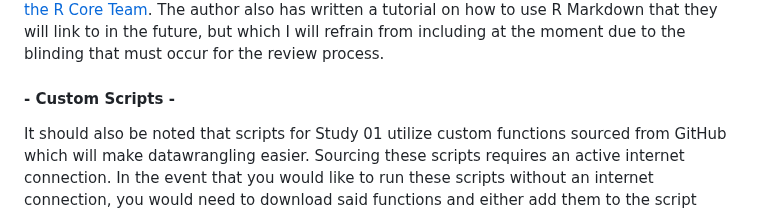
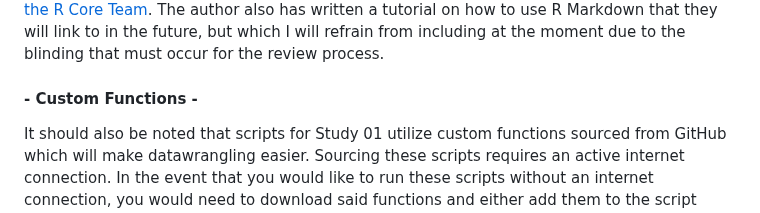
Before and after one commit to Wjpmitchell3/fright_night_study, a Markdown page: README.md, the part around the change. Drawn GitHub-style.

````diff
--- a/README.md
+++ b/README.md
@@ -20,5 +20,5 @@ The scripts directory is likely the most interesting to folks, I'd assume. I'd n
 #### - File Formatting -
 It should be noted that I'd opted to format each script as an R Markdown file (.RMD) rather than a vanilla R script (.R). R Markdown is a notebook-style scripting format (similar to a Jupyter Notebook for Python) which allows the programmer greater freedom in how the functions they enter are presented and conveniently centralizes all of the output to the viewer window. It operates the same as a vanilla R script, but adds additional functionality making it ideal for communicating the analytic process to others. Users unfamiliar with R Markdown might be interested in [this helpful .PDF summary of R Markdown and its functions hosted by the R Core Team](https://www.rstudio.com/wp-content/uploads/2015/02/rmarkdown-cheatsheet.pdf). The author also has written a tutorial on how to use R Markdown that they will link to in the future, but which I will refrain from including at the moment due to the blinding that must occur for the review process.
 
-#### - Custom Scripts -
+#### - Custom Functions -
 It should also be noted that scripts for Study 01 utilize custom functions sourced from GitHub which will make datawrangling easier. Sourcing these scripts requires an active internet connection. In the event that you would like to run these scripts without an internet connection, you would need to download said functions and either add them to the script directly, or save them as an .R (not .RMD) file and replace the URL under ```source()``` with the filepath leading to the .R file containing the function.
````
